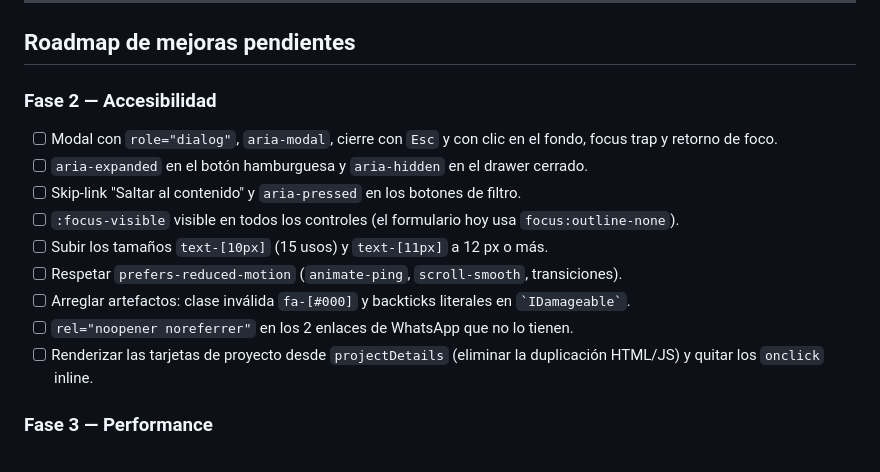
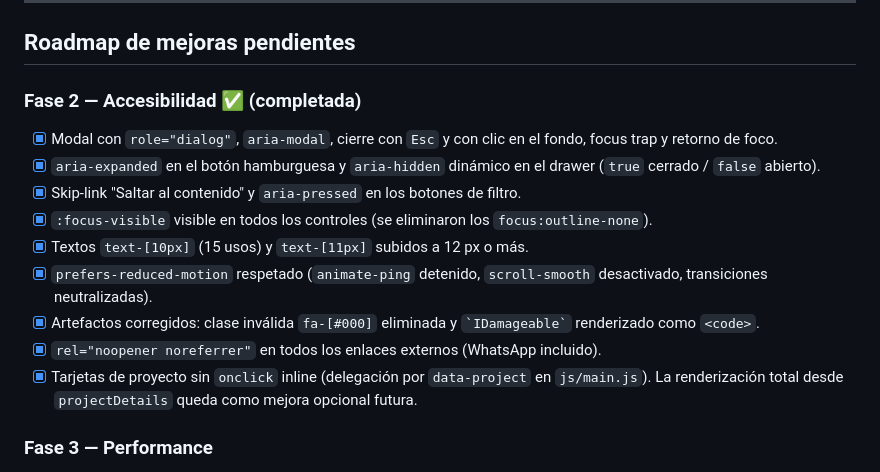
Before and after one commit to Matixvc/portafolio-web, a Markdown page: README.md, the part around the change. GitHub-like rendering.

Commit message:
docs: marcar Fase 2 de accesibilidad como completada

```diff
--- a/README.md
+++ b/README.md
@@ -101,17 +101,17 @@ que el CSS se genere en cada deploy) y publica la raíz del proyecto.
 
 ## Roadmap de mejoras pendientes
 
-### Fase 2 — Accesibilidad
-- [ ] Modal con `role="dialog"`, `aria-modal`, cierre con `Esc` y con clic en el fondo, focus trap y retorno de foco.
-- [ ] `aria-expanded` en el botón hamburguesa y `aria-hidden` en el drawer cerrado.
-- [ ] Skip-link "Saltar al contenido" y `aria-pressed` en los botones de filtro.
-- [ ] `:focus-visible` visible en todos los controles (el formulario hoy usa `focus:outline-none`).
-- [ ] Subir los tamaños `text-[10px]` (15 usos) y `text-[11px]` a 12 px o más.
-- [ ] Respetar `prefers-reduced-motion` (`animate-ping`, `scroll-smooth`, transiciones).
-- [ ] Arreglar artefactos: clase inválida `fa-[#000]` y backticks literales en `` `IDamageable` ``.
-- [ ] `rel="noopener noreferrer"` en los 2 enlaces de WhatsApp que no lo tienen.
-- [ ] Renderizar las tarjetas de proyecto desde `projectDetails` (eliminar la duplicación HTML/JS)
-      y quitar los `onclick` inline.
+### Fase 2 — Accesibilidad ✅ (completada)
+- [x] Modal con `role="dialog"`, `aria-modal`, cierre con `Esc` y con clic en el fondo, focus trap y retorno de foco.
+- [x] `aria-expanded` en el botón hamburguesa y `aria-hidden` dinámico en el drawer (`true` cerrado / `false` abierto).
+- [x] Skip-link "Saltar al contenido" y `aria-pressed` en los botones de filtro.
+- [x] `:focus-visible` visible en todos los controles (se eliminaron los `focus:outline-none`).
+- [x] Textos `text-[10px]` (15 usos) y `text-[11px]` subidos a 12 px o más.
+- [x] `prefers-reduced-motion` respetado (`animate-ping` detenido, `scroll-smooth` desactivado, transiciones neutralizadas).
+- [x] Artefactos corregidos: clase inválida `fa-[#000]` eliminada y `` `IDamageable` `` renderizado como `<code>`.
+- [x] `rel="noopener noreferrer"` en todos los enlaces externos (WhatsApp incluido).
+- [x] Tarjetas de proyecto sin `onclick` inline (delegación por `data-project` en `js/main.js`).
+      La renderización total desde `projectDetails` queda como mejora opcional futura.
 
 ### Fase 3 — Performance
 - [ ] Reemplazar los 41 iconos de FontAwesome por SVG inline y eliminar esa hoja de estilos.
```
